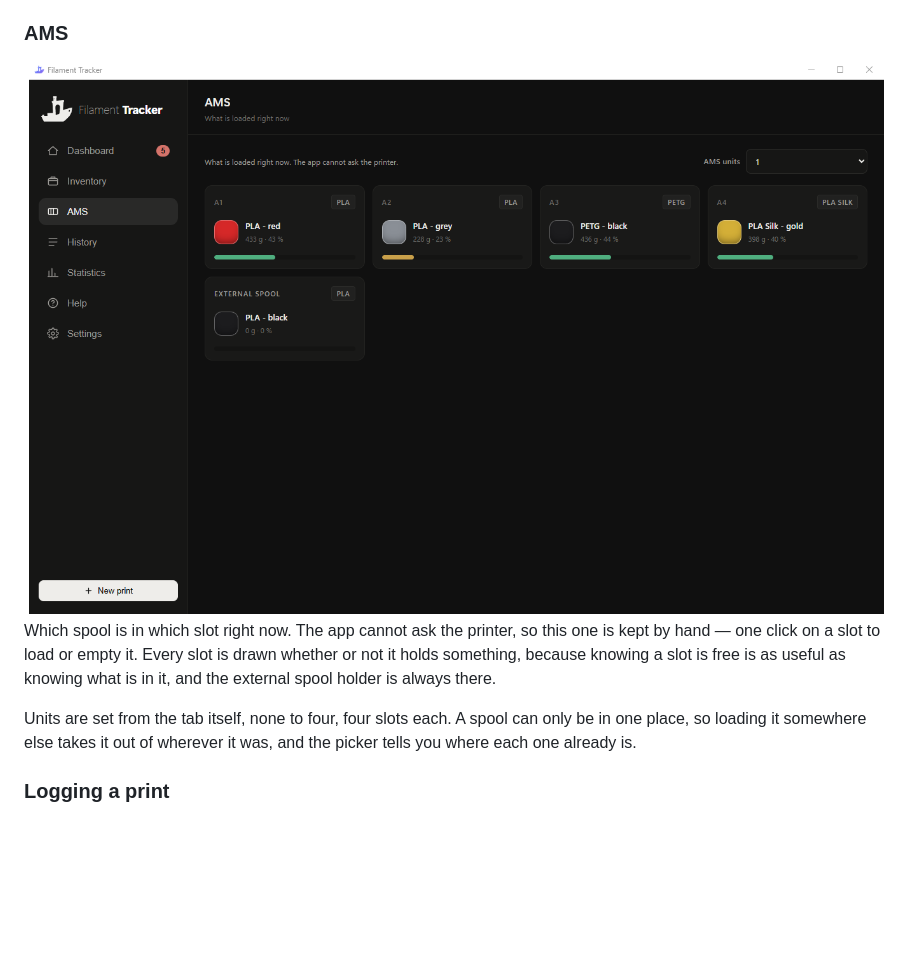
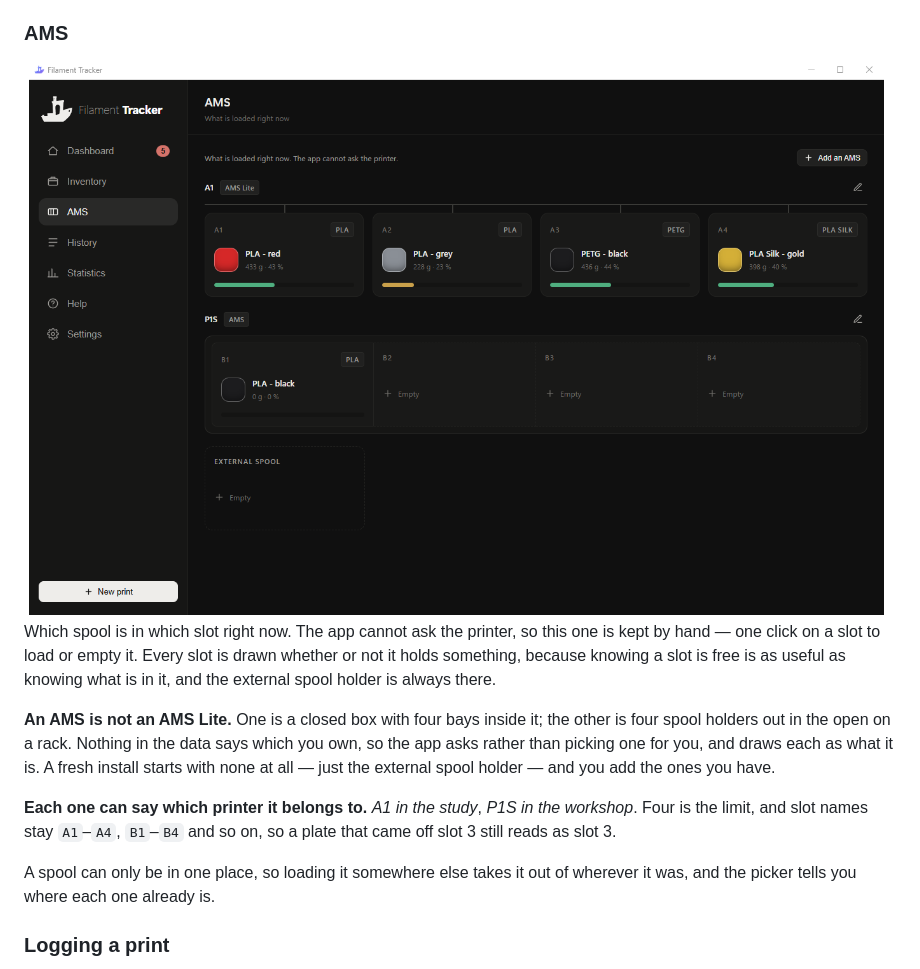
Before and after one commit to xserggio/FilamentTracker, a Markdown page: README.md, the part around the change. GitHub-like rendering; pictures changed too: docs/ams.png; blank space fills up the shorter version.

```diff
--- a/README.md
+++ b/README.md
@@ -196,9 +196,18 @@ one is kept by hand — one click on a slot to load or empty it. Every slot is
 drawn whether or not it holds something, because knowing a slot is free is as
 useful as knowing what is in it, and the external spool holder is always there.
 
-Units are set from the tab itself, none to four, four slots each. A spool can
-only be in one place, so loading it somewhere else takes it out of wherever it
-was, and the picker tells you where each one already is.
+**An AMS is not an AMS Lite.** One is a closed box with four bays inside it;
+the other is four spool holders out in the open on a rack. Nothing in the data
+says which you own, so the app asks rather than picking one for you, and draws
+each as what it is. A fresh install starts with none at all — just the external
+spool holder — and you add the ones you have.
+
+**Each one can say which printer it belongs to.** *A1 in the study*, *P1S in the
+workshop*. Four is the limit, and slot names stay `A1`–`A4`, `B1`–`B4` and so on,
+so a plate that came off slot 3 still reads as slot 3.
+
+A spool can only be in one place, so loading it somewhere else takes it out of
+wherever it was, and the picker tells you where each one already is.
 
 ### Logging a print
 
```
Also changed, not shown: README.es.md (+12 -3 lines), docs/help.png, docs/sliceform.png, 7 other files.
